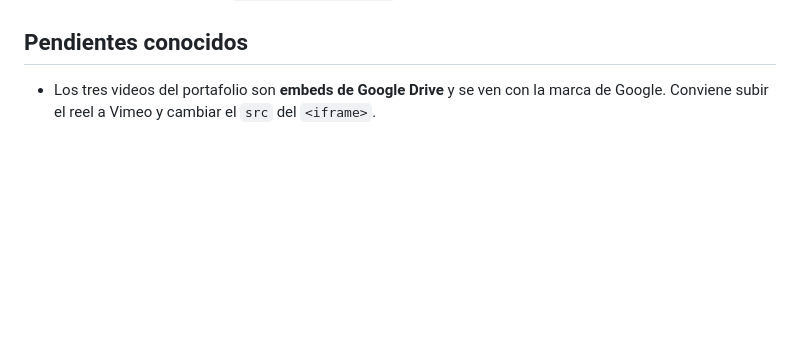
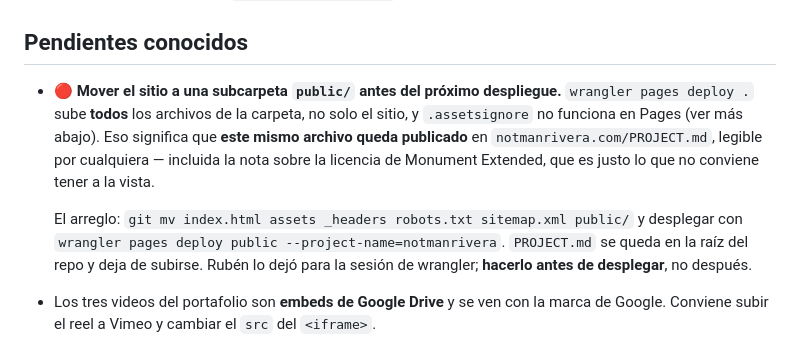
Before and after one commit to notmanrivera/notmanrivera-site, a Markdown page: PROJECT.md, the part around the change. Rendered like a GitHub page; blank space fills up the shorter version.

Commit message:
Anota como pendiente mover el sitio a public/ antes de desplegar
wrangler pages deploy . sube todos los archivos de la carpeta, no solo el
sitio, y .assetsignore no funciona en Pages. Eso deja PROJECT.md publicado
en notmanrivera.com/PROJECT.md, legible por cualquiera, incluida la nota
sobre la licencia de Monument Extended.

Queda escrito en Pendientes con el comando exacto, para que la sesion que
haga el despliegue lo arregle ANTES de subir y no despues.

Co-Authored-By: Claude Opus 5 <noreply@anthropic.com>
Claude-Session: https://claude.ai/code/session_01NVP2TMojFdercDu1RQEavz

```diff
--- a/PROJECT.md
+++ b/PROJECT.md
@@ -174,6 +174,10 @@ El hexágono está calculado a mano sobre centro `310,205` y radio `145`: si cam
 
 ## Pendientes conocidos
 
+- 🔴 **Mover el sitio a una subcarpeta `public/` antes del próximo despliegue.** `wrangler pages deploy .` sube **todos** los archivos de la carpeta, no solo el sitio, y `.assetsignore` no funciona en Pages (ver más abajo). Eso significa que **este mismo archivo queda publicado** en `notmanrivera.com/PROJECT.md`, legible por cualquiera — incluida la nota sobre la licencia de Monument Extended, que es justo lo que no conviene tener a la vista.
+
+  El arreglo: `git mv index.html assets _headers robots.txt sitemap.xml public/` y desplegar con `wrangler pages deploy public --project-name=notmanrivera`. `PROJECT.md` se queda en la raíz del repo y deja de subirse. Rubén lo dejó para la sesión de wrangler; **hacerlo antes de desplegar**, no después.
+
 - Los tres videos del portafolio son **embeds de Google Drive** y se ven con la marca de Google. Conviene subir el reel a Vimeo y cambiar el `src` del `<iframe>`.
 - Cerrar el envío desde el dominio propio (Workspace o SMTP externo) para que la firma de los correos de prospección coincida con `hola@notmanrivera.com`.
 
```
